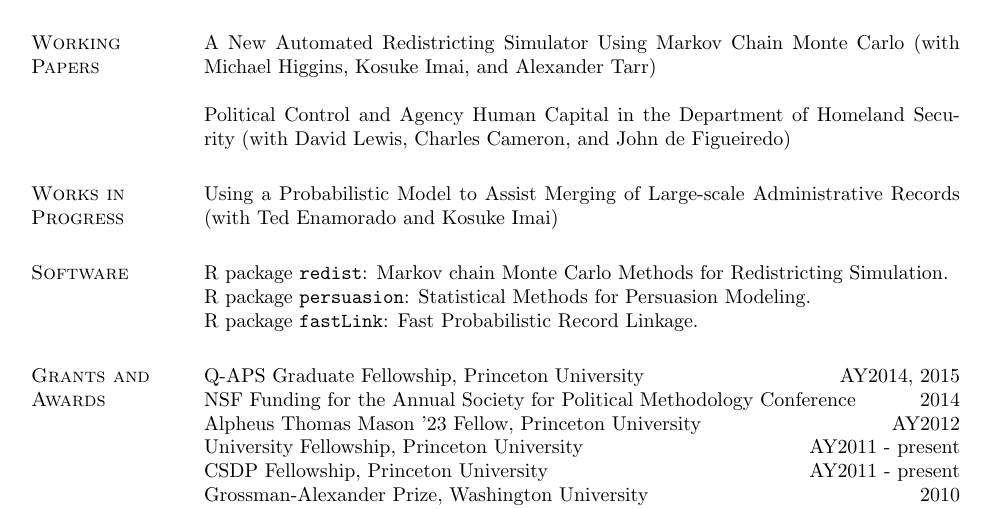
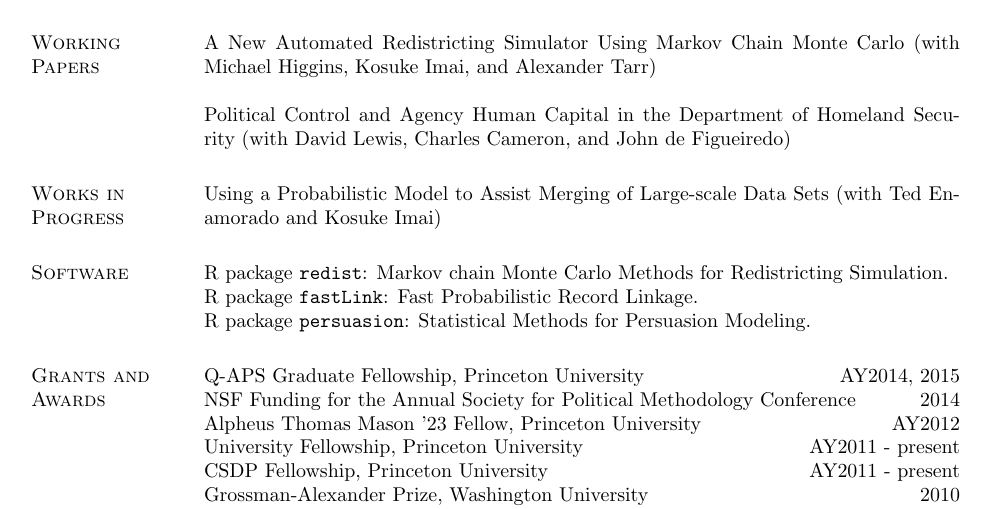
Before and after one commit to bfifield/resume, a LaTeX CV (cv_fifield.tex): part of page 1 of 3, cut so that both start at the same text. Compiled offline with pdfLaTeX.

Commit message:
new gitignore, slight reorg

```diff
--- a/cv_fifield.tex
+++ b/cv_fifield.tex
@@ -403,11 +403,12 @@ A New Automated Redistricting Simulator Using Markov Chain Monte Carlo (with Mic
 Political Control and Agency Human Capital in the Department of Homeland Security (with David Lewis, Charles Cameron, and John de Figueiredo)
 
 \section{Works in \\ Progress}
-Using a Probabilistic Model to Assist Merging of Large-scale Administrative Records (with Ted Enamorado and Kosuke Imai)
+Using a Probabilistic Model to Assist Merging of Large-scale Data Sets (with Ted Enamorado and Kosuke Imai)
 
-\section{Software} R package {\tt redist}: Markov chain Monte Carlo Methods for Redistricting Simulation.\\
-R package {\tt persuasion}: Statistical Methods for Persuasion Modeling.\\
-R package {\tt fastLink}: Fast Probabilistic Record Linkage.
+\section{Software} R package {\tt redist}: Markov chain Monte Carlo Methods
+for Redistricting Simulation.\\
+R package {\tt fastLink}: Fast Probabilistic Record Linkage.\\
+R package {\tt persuasion}: Statistical Methods for Persuasion Modeling.
 
 \section{Grants and Awards}
 Q-APS Graduate Fellowship, Princeton University \hfill AY2014, 2015\\
```
Also changed, not shown: 1 other file.
